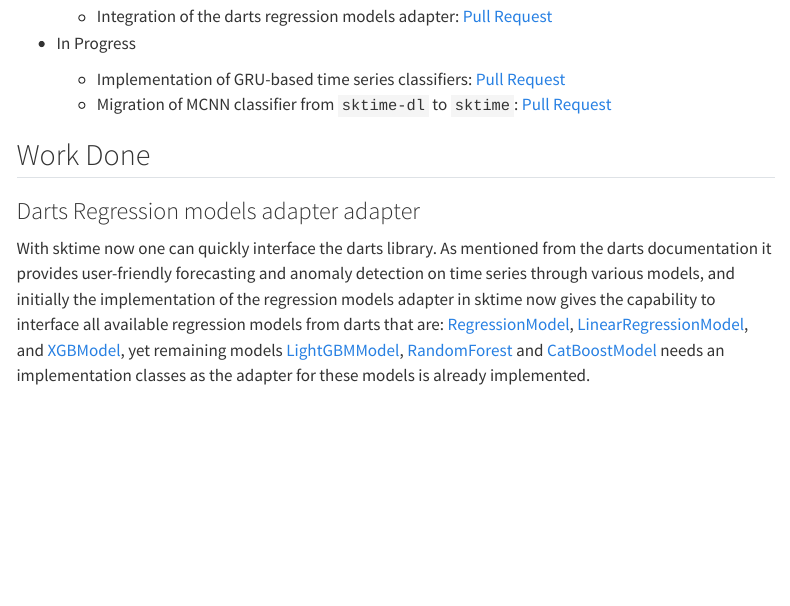
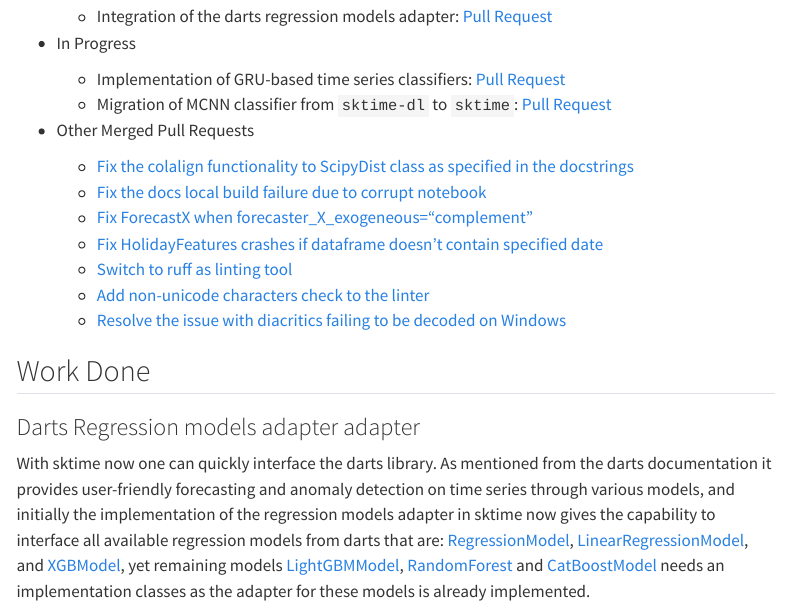
Before and after one commit to fnhirwa/gsoc2024, a Quarto document (index.qmd): the page in a window 1100 px wide, from 960 px down. Rendered offline with R 4.5, knitr and Pandoc in place of Quarto, with nearby package versions; menus at the side of the page are left out.

Commit message:
added merged PRs

```diff
--- a/index.qmd
+++ b/index.qmd
@@ -34,6 +34,15 @@ I spent the whole summer working on the mission of unifying machine learning wit
     - Implementation of GRU-based time series classifiers: [Pull Request](https://github.com/sktime/sktime/pull/6952)
     - Migration of MCNN classifier from `sktime-dl` to `sktime`: [Pull Request](https://github.com/sktime/sktime/pull/6763)
 
+* Other Merged Pull Requests
+    - [Fix the colalign functionality to ScipyDist class as specified in the docstrings](https://github.com/sktime/sktime/pull/6110)
+    - [Fix the docs local build failure due to corrupt notebook](https://github.com/sktime/sktime/pull/6426)
+    - [Fix ForecastX when forecaster_X_exogeneous="complement"](https://github.com/sktime/sktime/pull/6433)
+    - [Fix HolidayFeatures crashes if dataframe doesn't contain specified date](https://github.com/sktime/sktime/pull/6550)
+    - [Switch to ruff as linting tool](https://github.com/sktime/sktime/pull/6676)
+    - [Add non-unicode characters check to the linter](https://github.com/sktime/sktime/pull/6807)
+    - [Resolve the issue with diacritics failing to be decoded on Windows](https://github.com/sktime/sktime/pull/6862/files)
+
 ## Work Done
 
 ### Darts Regression models adapter adapter
```
